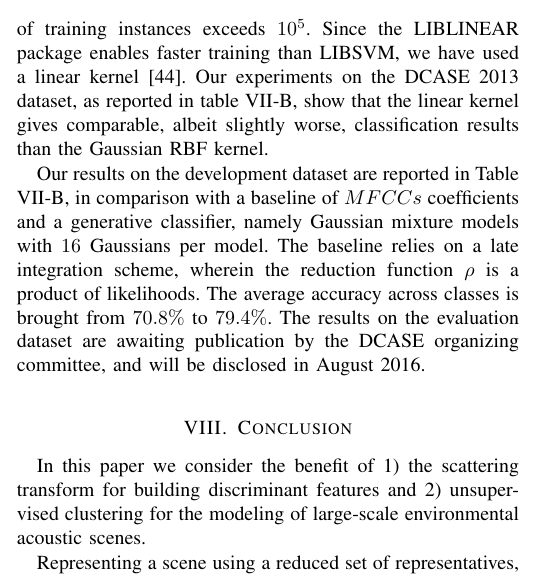
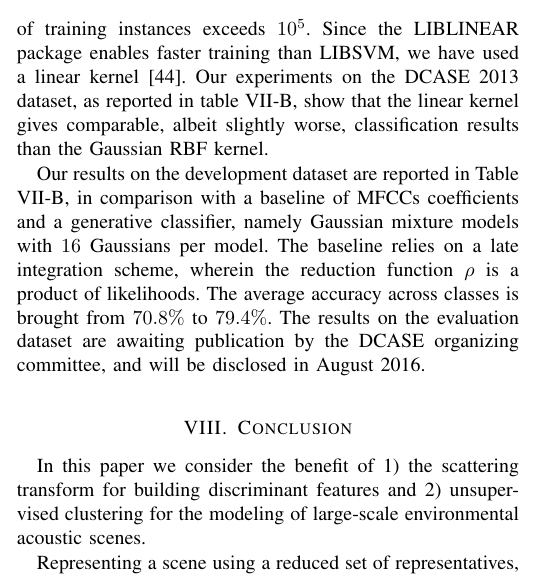
Before and after one commit to mathieulagrange/paperRelevanceBasedSimilarity, a LaTeX paper (paper/structureScene.tex): part of one column of page 8 of 10, cut so that both start at the same text. Compiled offline with pdfLaTeX.

Commit message:
MFCCs should not be between dollars

```diff
--- a/paper/structureScene.tex
+++ b/paper/structureScene.tex
@@ -555,7 +555,7 @@ Training support vector machines with a Gaussian RBF kernel is computationally d
 Since the LIBLINEAR package enables faster training than LIBSVM, we have used a linear kernel \cite{Hsu2003}.
 Our experiments on the DCASE 2013 dataset, as reported in table \ref{table:dcase2013}, show that the linear kernel gives comparable, albeit slightly worse, classification results than the Gaussian RBF kernel.
 
-Our results on the development dataset are reported in Table \ref{table:dcase2016}, in comparison with a baseline of $MFCCs$ coefficients and a generative classifier, namely Gaussian mixture models with $16$ Gaussians per model. The baseline relies on a late integration scheme, wherein the reduction function $\rho$ is a product of likelihoods.
+Our results on the development dataset are reported in Table \ref{table:dcase2016}, in comparison with a baseline of MFCCs coefficients and a generative classifier, namely Gaussian mixture models with $16$ Gaussians per model. The baseline relies on a late integration scheme, wherein the reduction function $\rho$ is a product of likelihoods.
 The average accuracy across classes is brought from $70.8\%$ to $79.4\%$.
 The results on the evaluation dataset are awaiting publication by the DCASE organizing committee, and will be disclosed in August 2016.
 
```
